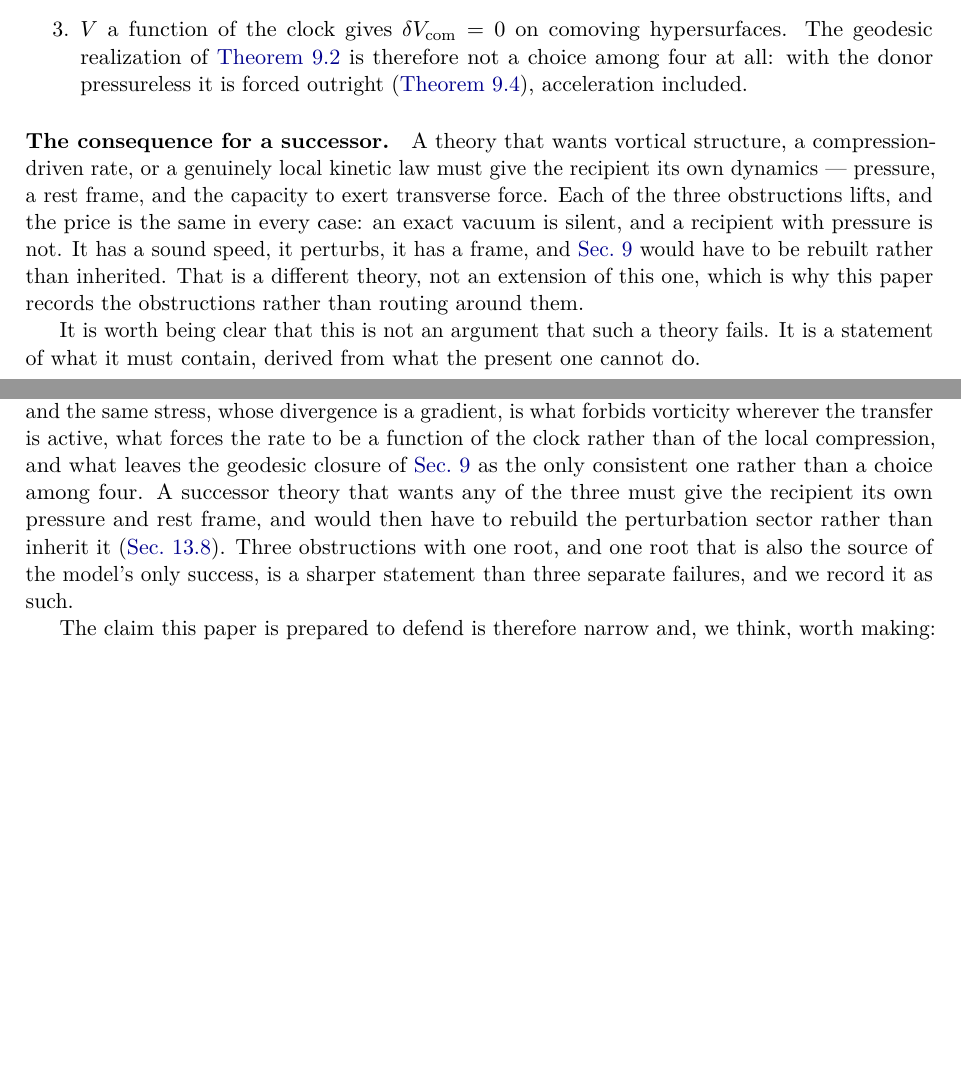
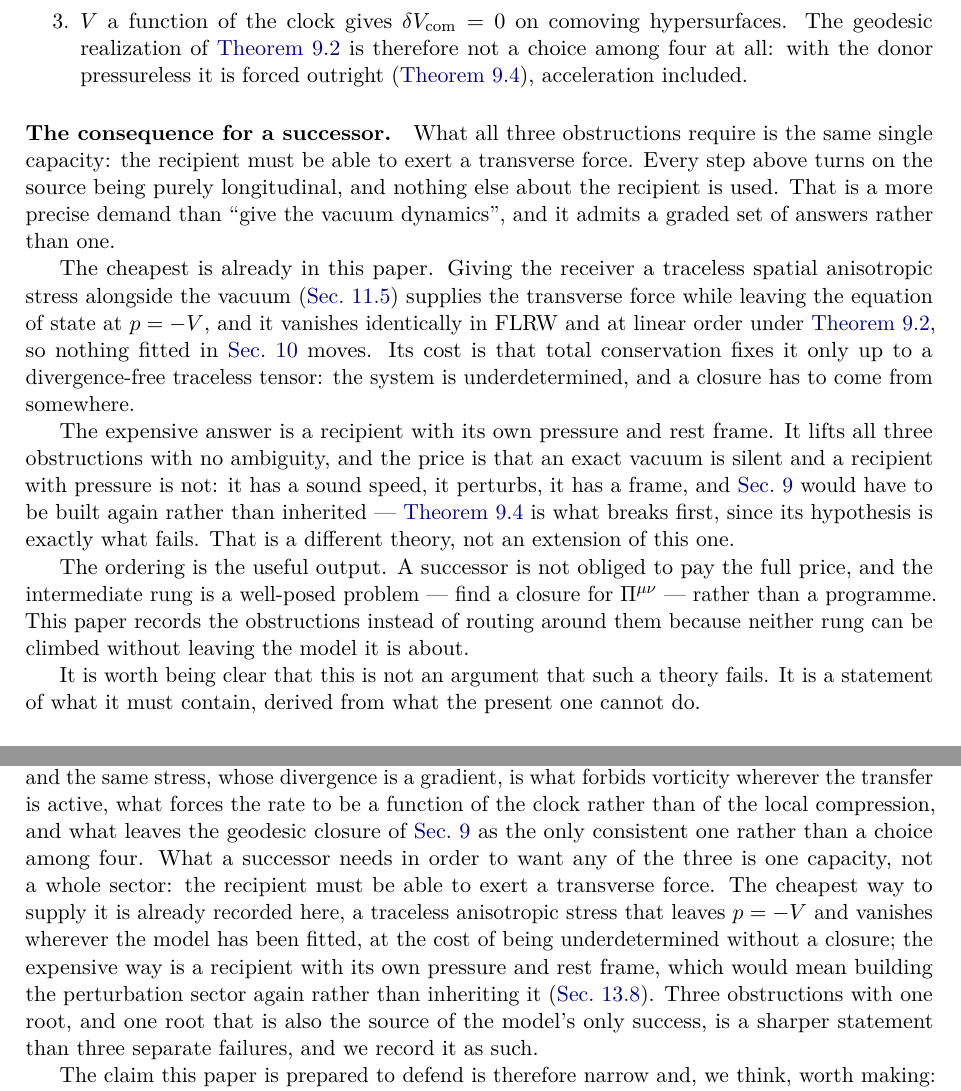
Before and after one commit to satisfymath/rg-ns, a LaTeX paper (paper/main.tex, which reads paper/sections/13_outlook.tex, paper/sections/14_conclusions.tex): two parts of pages 49 and 51 of 64 before the commit and two parts of pages 50 and 52 of 64 after it, joined at a grey line, cut so that both start at the same text, the shorter picture padded with empty space. Compiled offline with pdfLaTeX.

Commit message:
State the successor's requirement as one capacity, and grade its cost
The outlook claimed a successor must give the recipient pressure and a rest
frame. That is the expensive answer, not the necessary one: every step of the
argument uses only that the source is purely longitudinal, so what is required
is the capacity to exert a transverse force. Section 11.5 already records a
cheaper way to supply it -- a traceless anisotropic stress that preserves
p = -rho_V and vanishes in FLRW and at linear order, underdetermined without a
closure -- and the outlook and conclusions now give both rungs in order.

The abstract is updated on the same two points: the geodesic realization is
forced rather than chosen, and the three obstructions share one root.

Co-Authored-By: Claude Opus 5 (1M context) <noreply@anthropic.com>
Claude-Session: https://claude.ai/code/session_01LSaoSxSXggvkhQrCBJ1Mfs

```diff
--- a/paper/sections/13_outlook.tex
+++ b/paper/sections/13_outlook.tex
@@ -227,15 +227,34 @@ succession, none of them independent choices:
     forced outright (\cref{prop:geodesic-forced}), acceleration included.
 \end{enumerate}
 
-\paragraph{The consequence for a successor.} A theory that wants vortical
-structure, a compression-driven rate, or a genuinely local kinetic law must
-give the recipient its own dynamics --- pressure, a rest frame, and the
-capacity to exert transverse force. Each of the three obstructions lifts, and
-the price is the same in every case: an exact vacuum is silent, and a recipient
-with pressure is not. It has a sound speed, it perturbs, it has a frame, and
-\cref{sec:perturbations} would have to be rebuilt rather than inherited. That
-is a different theory, not an extension of this one, which is why this paper
-records the obstructions rather than routing around them.
+\paragraph{The consequence for a successor.} What all three obstructions
+require is the same single capacity: the recipient must be able to exert a
+transverse force. Every step above turns on the source being purely
+longitudinal, and nothing else about the recipient is used. That is a more
+precise demand than ``give the vacuum dynamics'', and it admits a graded set of
+answers rather than one.
+
+The cheapest is already in this paper. Giving the receiver a traceless spatial
+anisotropic stress alongside the vacuum (\cref{sec:defects-caustics}) supplies
+the transverse force while leaving the equation of state at $p=-\rhoV$, and it
+vanishes identically in FLRW and at linear order under \cref{asm:geodesic},
+so nothing fitted in \cref{sec:observations} moves. Its cost is that total
+conservation fixes it only up to a divergence-free traceless tensor: the
+system is underdetermined, and a closure has to come from somewhere.
+
+The expensive answer is a recipient with its own pressure and rest frame. It
+lifts all three obstructions with no ambiguity, and the price is that an exact
+vacuum is silent and a recipient with pressure is not: it has a sound speed, it
+perturbs, it has a frame, and \cref{sec:perturbations} would have to be built
+again rather than inherited --- \cref{prop:geodesic-forced} is what breaks
+first, since its hypothesis is exactly what fails. That is a different theory,
+not an extension of this one.
+
+The ordering is the useful output. A successor is not obliged to pay the full
+price, and the intermediate rung is a well-posed problem --- find a closure for
+$\Pi^{\mu\nu}$ --- rather than a programme. This paper records the
+obstructions instead of routing around them because neither rung can be
+climbed without leaving the model it is about.
 
 It is worth being clear that this is not an argument that such a theory fails.
 It is a statement of what it must contain, derived from what the present one
--- a/paper/sections/14_conclusions.tex
+++ b/paper/sections/14_conclusions.tex
@@ -106,10 +106,15 @@ because conversion between components cannot manufacture pressure
 is a gradient, is what forbids vorticity wherever the transfer is active, what
 forces the rate to be a function of the clock rather than of the local
 compression, and what leaves the geodesic closure of \cref{sec:perturbations}
-as the only consistent one rather than a choice among four. A successor theory
-that wants any of the three must give the recipient its own pressure and rest
-frame, and would then have to rebuild the perturbation sector rather than
-inherit it (\cref{sec:outlook-one-obstruction}). Three obstructions with one
+as the only consistent one rather than a choice among four. What a successor needs in
+order to want any of the three is one capacity, not a whole sector: the
+recipient must be able to exert a transverse force. The cheapest way to supply
+it is already recorded here, a traceless anisotropic stress that leaves
+$p=-\rhoV$ and vanishes wherever the model has been fitted, at the cost of
+being underdetermined without a closure; the expensive way is a recipient with
+its own pressure and rest frame, which would mean building the perturbation
+sector again rather than inheriting it
+(\cref{sec:outlook-one-obstruction}). Three obstructions with one
 root, and one root that is also the source of the model's only success, is a
 sharper statement than three separate failures, and we record it as such.
 
```
Also changed, not shown: paper/sections/00_abstract.tex (+9 -3 lines).
